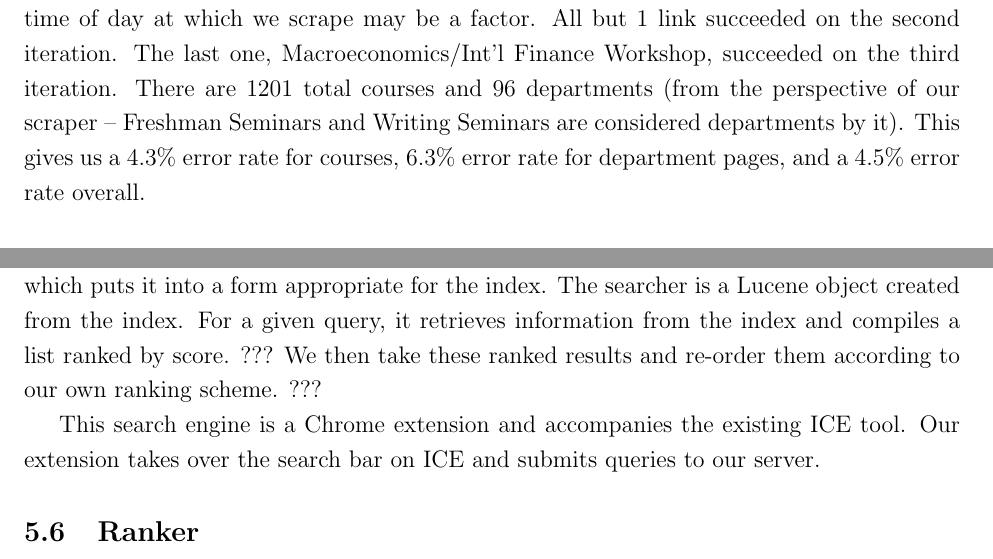
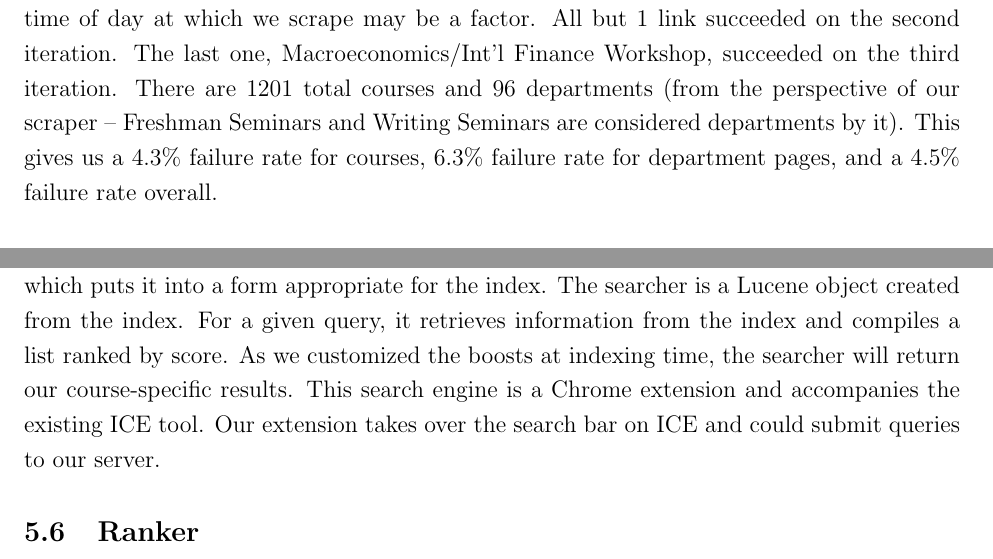
Before and after one commit to dbieber/coursesearch, a LaTeX paper (Project.tex): two parts of pages 7 and 9 of 14, joined at a grey line, cut so that both start at the same text. Compiled offline with pdfLaTeX.

Commit message:
project report - search engine

```diff
--- a/Project.tex
+++ b/Project.tex
@@ -142,7 +142,7 @@ Our search engine has several key components that together allow for sophisticat
 
 Our registrar scraper operates in three tiers and is highly specific to the job of scraping course data. A visual overview of the registrar scraper's logic is provided in the accompanying figure. The first tier contains a single document, the registrar's main page, from which we scrape a list of department pages. The second tier is made of these department pages, each of which contains a list of courses. We begin gather course specific information on the second tier, as the department pages contain information about when the classes meet, how large the classes are, and what distribution areas they satisfy. Additionally and most importantly we crawl the second tier for links to pages with additional information about the classes. These class specific pages form the third tier of the registrar scraper. For each page in the third tier we gather as much information as possible about the individual course represented. We can usually find most of the following information about each class: the professor teaching it, a description of the class, a sample reading list, any prerequesites, the way the class is graded, P/D/F and audit options, the amount of work to expect, when the course is offered, and sometimes even more. All of the information about the classes gather during tiers two and three is aggregated and serialized to disk so that it can be later used by the indexer.
 
-The course data for the whole registrar is 1649kB. While scraping the whole registrar, 6 department pages failed to load and 52 course pages failed to load on the first try. Our scraper handled these failures gracefully and reconnected to these pages at a later time. The time of day at which we scrape may be a factor. All but 1 link succeeded on the second iteration. The last one, Macroeconomics/Int'l Finance Workshop, succeeded on the third iteration. There are 1201 total courses and 96 departments (from the perspective of our scraper -- Freshman Seminars and Writing Seminars are considered departments by it). This gives us a $4.3\%$ error rate for courses, $6.3\%$ error rate for department pages, and a $4.5\%$ error rate overall.
+The course data for the whole registrar is 1649kB. While scraping the whole registrar, 6 department pages failed to load and 52 course pages failed to load on the first try. Our scraper handled these failures gracefully and reconnected to these pages at a later time. The time of day at which we scrape may be a factor. All but 1 link succeeded on the second iteration. The last one, Macroeconomics/Int'l Finance Workshop, succeeded on the third iteration. There are 1201 total courses and 96 departments (from the perspective of our scraper -- Freshman Seminars and Writing Seminars are considered departments by it). This gives us a $4.3\%$ failure rate for courses, $6.3\%$ failure rate for department pages, and a $4.5\%$ failure rate overall.
 
 \subsection{Indexer}
 
@@ -165,10 +165,7 @@ The two primary components of the query parser are our CourseQuery parsing and L
 For times, we perform two special operations. We must convert ranges to sets of values and put these values into military time. We also search for special time search terms such as ``afternoon'' or ``noon'' and use them to set ranges of times. We do not remove these terms from the query in the case that time is not the query term's intention. Once we have extracted the Princeton-specific information, we pass our new query to Lucene's multi-field query parser. This parser takes a query string expands it into a form suitable for searching a Lucene index. Specifically, for each search term for which a field is not specified, it constructs the query such that the searcher will search all specified fields for the term.
 
 \subsection{Search Engine}
-At this level, the user types a query into the search bar. The query is sent to the query parser which puts it into a form appropriate for the index. The searcher is a Lucene object created from the index. For a given query, it retrieves information from the index and compiles a list ranked by score. ??? We then take these ranked results and re-order them according to our own ranking scheme. ???
-
-This search engine is a Chrome extension and accompanies the existing ICE tool. Our extension takes over the search bar on ICE and submits queries to our server.
-
+At this level, the user types a query into the search bar. The query is sent to the query parser which puts it into a form appropriate for the index. The searcher is a Lucene object created from the index. For a given query, it retrieves information from the index and compiles a list ranked by score. As we customized the boosts at indexing time, the searcher will return our course-specific results. This search engine is a Chrome extension and accompanies the existing ICE tool. Our extension takes over the search bar on ICE and could submit queries to our server.
 
 \subsection{Ranker}
 
```
Also changed, not shown: Project.tex (3 more changed lines).
